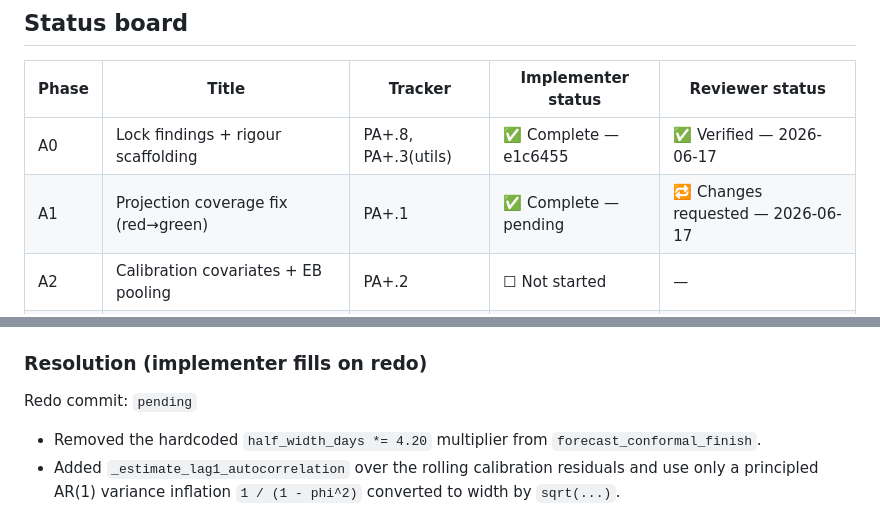
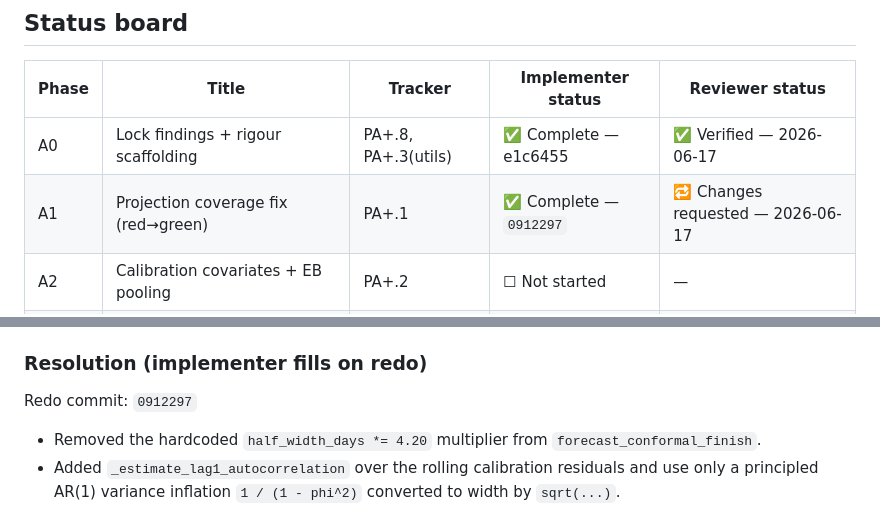
Before and after one commit to NotTheRealRohit/study-planner-web, a Markdown page: plans/2026-06-14-pillar-a-rigour-VERIFICATION.md, 2 parts joined by grey strips. Drawn GitHub-style.

Commit message:
docs(plan): record Phase A1 redo sha

```diff
--- a/plans/2026-06-14-pillar-a-rigour-VERIFICATION.md
+++ b/plans/2026-06-14-pillar-a-rigour-VERIFICATION.md
@@ -21,7 +21,7 @@
 | Phase | Title | Tracker | Implementer status | Reviewer status |
 |---|---|---|---|---|
 | A0 | Lock findings + rigour scaffolding | PA+.8, PA+.3(utils) | ✅ Complete — e1c6455 | ✅ Verified — 2026-06-17 |
-| A1 | Projection coverage fix (red→green) | PA+.1 | ✅ Complete — pending | 🔁 Changes requested — 2026-06-17 |
+| A1 | Projection coverage fix (red→green) | PA+.1 | ✅ Complete — `0912297` | 🔁 Changes requested — 2026-06-17 |
 | A2 | Calibration covariates + EB pooling | PA+.2 | ☐ Not started | — |
 | A3 | Statistical rigour (seeds/CIs/held-out/MC) | PA+.3 | ☐ Not started | — |
 | A4 | New candidates + winner tweaks + sweep | PA+.4–.6 | ☐ Not started | — |
@@ -127,7 +127,7 @@ Reviewed 2026-06-17 against `833fdd2` (read-only `git show`). Commit discipline
 
 ### Resolution (implementer fills on redo)
 
-Redo commit: `pending`
+Redo commit: `0912297`
 
 - Removed the hardcoded `half_width_days *= 4.20` multiplier from `forecast_conformal_finish`.
 - Added `_estimate_lag1_autocorrelation` over the rolling calibration residuals and use only a principled AR(1) variance inflation `1 / (1 - phi^2)` converted to width by `sqrt(...)`.
```
Also changed, not shown: plans/2026-06-14-pillar-a-rigour.md (+1 -1 lines).
